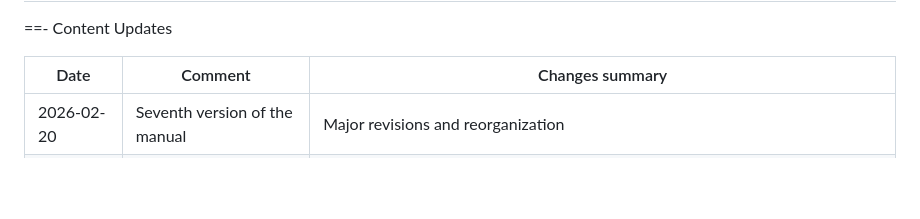
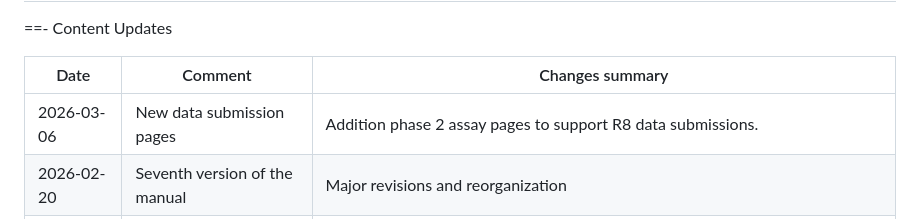
Before and after one commit to ncihtan/htan_missing_manual, a Markdown page: readme.md, the part around the change. GitHub-like rendering; blank space fills up the shorter version.

Commit message:
content update in readme

```diff
--- a/readme.md
+++ b/readme.md
@@ -39,6 +39,7 @@ Written by the HTAN Data Coordinating Center (DCC), with contributions from Adam
 
 | Date       | Comment                  | Changes summary |
 |------------|--------------------------|-----------------|
+| 2026-03-06 | New data submission pages | Addition phase 2 assay pages to support R8 data submissions. |
 | 2026-02-20 | Seventh version of the manual | Major revisions and reorganization |
 | 2026-01-16 | Sixth version of the manual | Phase 2 data and metadata submission details and links |
 | 2025-12-12 | Fifth version of manual | Removal of Phase 1 data submission details; Additional details regarding Phase 2 data model and submission process. |
```
